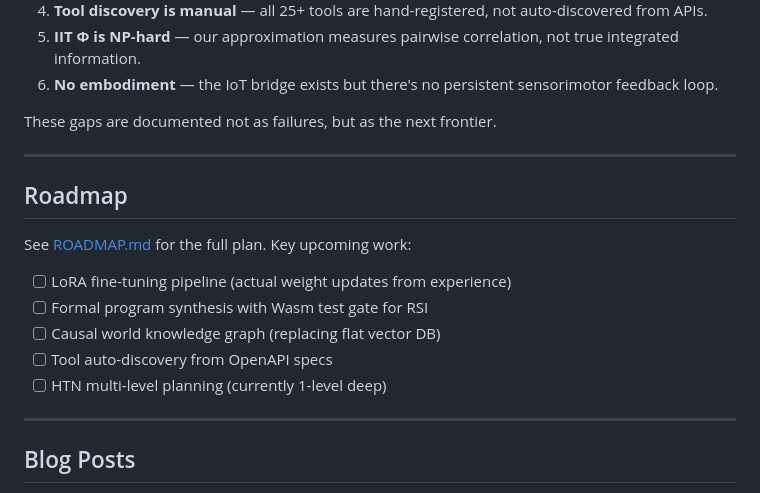
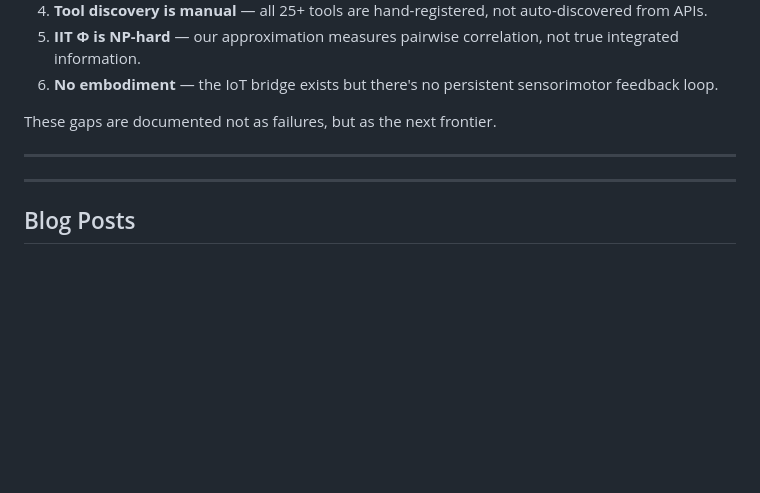
Before and after one commit to yuvaraj030/project-prometheus, a Markdown page: README.md, the part around the change. Drawn GitHub-style; blank space fills up the shorter version.

Commit message:
chore: remove ROADMAP.md and roadmap section from README

```diff
--- a/README.md
+++ b/README.md
@@ -252,16 +252,6 @@ These gaps are documented not as failures, but as the next frontier.
 
 ---
 
-## Roadmap
-
-See [ROADMAP.md](ROADMAP.md) for the full plan. Key upcoming work:
-
-- [ ] LoRA fine-tuning pipeline (actual weight updates from experience)
-- [ ] Formal program synthesis with Wasm test gate for RSI
-- [ ] Causal world knowledge graph (replacing flat vector DB)
-- [ ] Tool auto-discovery from OpenAPI specs
-- [ ] HTN multi-level planning (currently 1-level deep)
-
 ---
 
 ## Blog Posts
```
Also changed, not shown: ROADMAP.md (deleted, +0 -96 lines).
